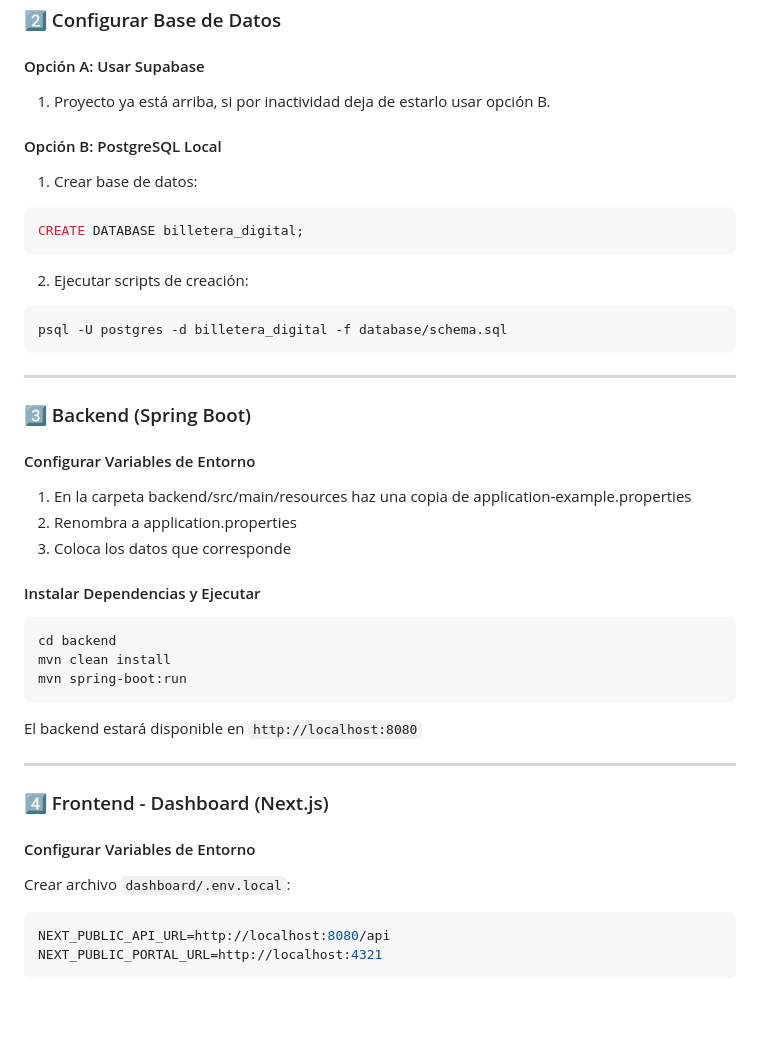
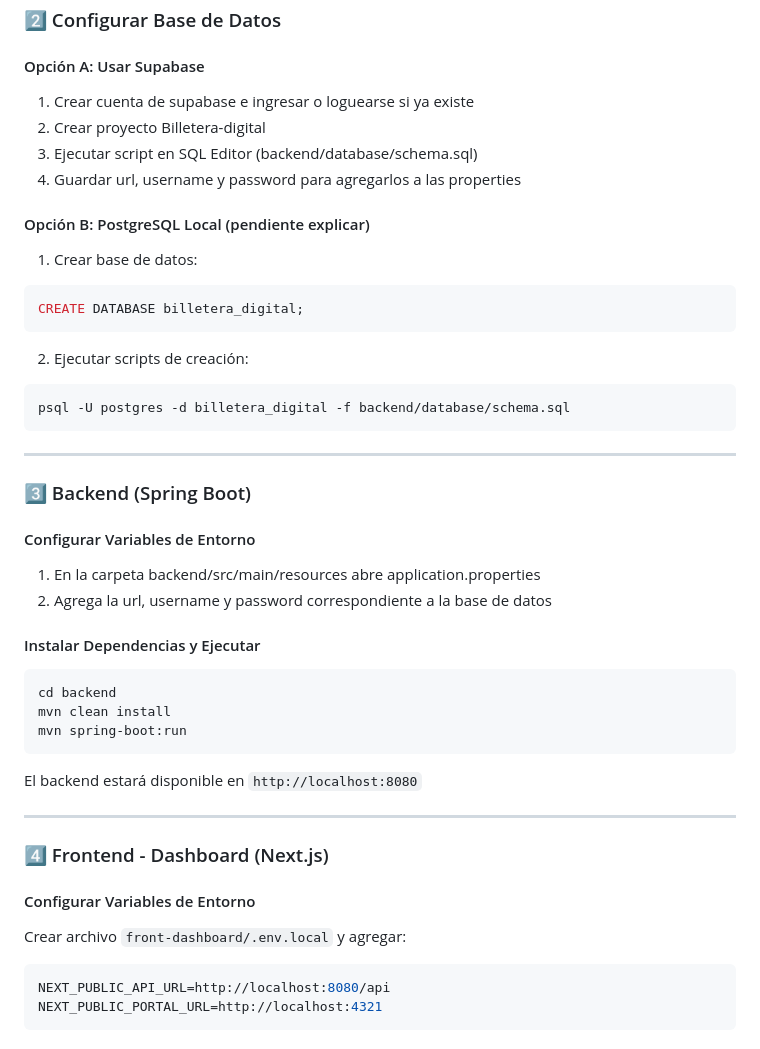
Before and after one commit to omarpg/sistema-bancario-billetera-digital, a Markdown page: README.md, the part around one of its changes. Rendered like a GitHub page; blank space fills up the shorter version.

````diff
--- a/README.md
+++ b/README.md
@@ -166,9 +166,12 @@ cd sistema-bancario-billetera-digital
 
 #### Opción A: Usar Supabase
 
-1. Proyecto ya está arriba, si por inactividad deja de estarlo usar opción B.
+1. Crear cuenta de supabase e ingresar o loguearse si ya existe
+2. Crear proyecto Billetera-digital
+3. Ejecutar script en SQL Editor (backend/database/schema.sql)
+4. Guardar url, username y password para agregarlos a las properties
 
-#### Opción B: PostgreSQL Local
+#### Opción B: PostgreSQL Local (pendiente explicar)
 
 1. Crear base de datos:
 ```sql
@@ -177,7 +180,7 @@ CREATE DATABASE billetera_digital;
 
 2. Ejecutar scripts de creación:
 ```bash
-psql -U postgres -d billetera_digital -f database/schema.sql
+psql -U postgres -d billetera_digital -f backend/database/schema.sql
 ```
 
 ---
@@ -186,9 +189,8 @@ psql -U postgres -d billetera_digital -f database/schema.sql
 
 #### Configurar Variables de Entorno
 
-1. En la carpeta backend/src/main/resources haz una copia de application-example.properties
-2. Renombra a application.properties
-3. Coloca los datos que corresponde
+1. En la carpeta backend/src/main/resources abre application.properties
+2. Agrega la url, username y password correspondiente a la base de datos
 
 #### Instalar Dependencias y Ejecutar
 ```bash
@@ -205,7 +207,7 @@ El backend estará disponible en `http://localhost:8080`
 
 #### Configurar Variables de Entorno
 
-Crear archivo `dashboard/.env.local`:
+Crear archivo `front-dashboard/.env.local` y agregar:
 ```env
 NEXT_PUBLIC_API_URL=http://localhost:8080/api
 NEXT_PUBLIC_PORTAL_URL=http://localhost:4321
````
Also changed, not shown: other parts of README.md (+32 -24 lines).
